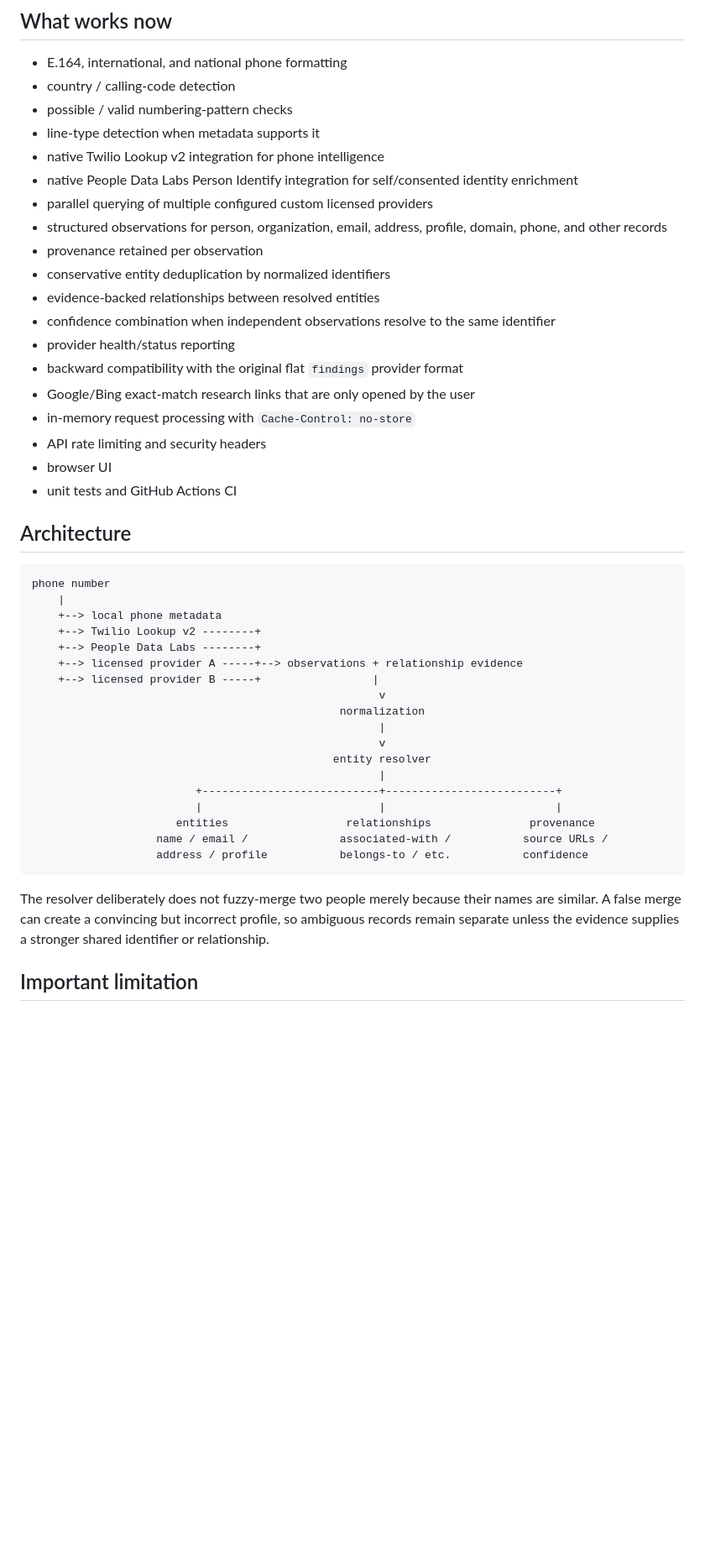
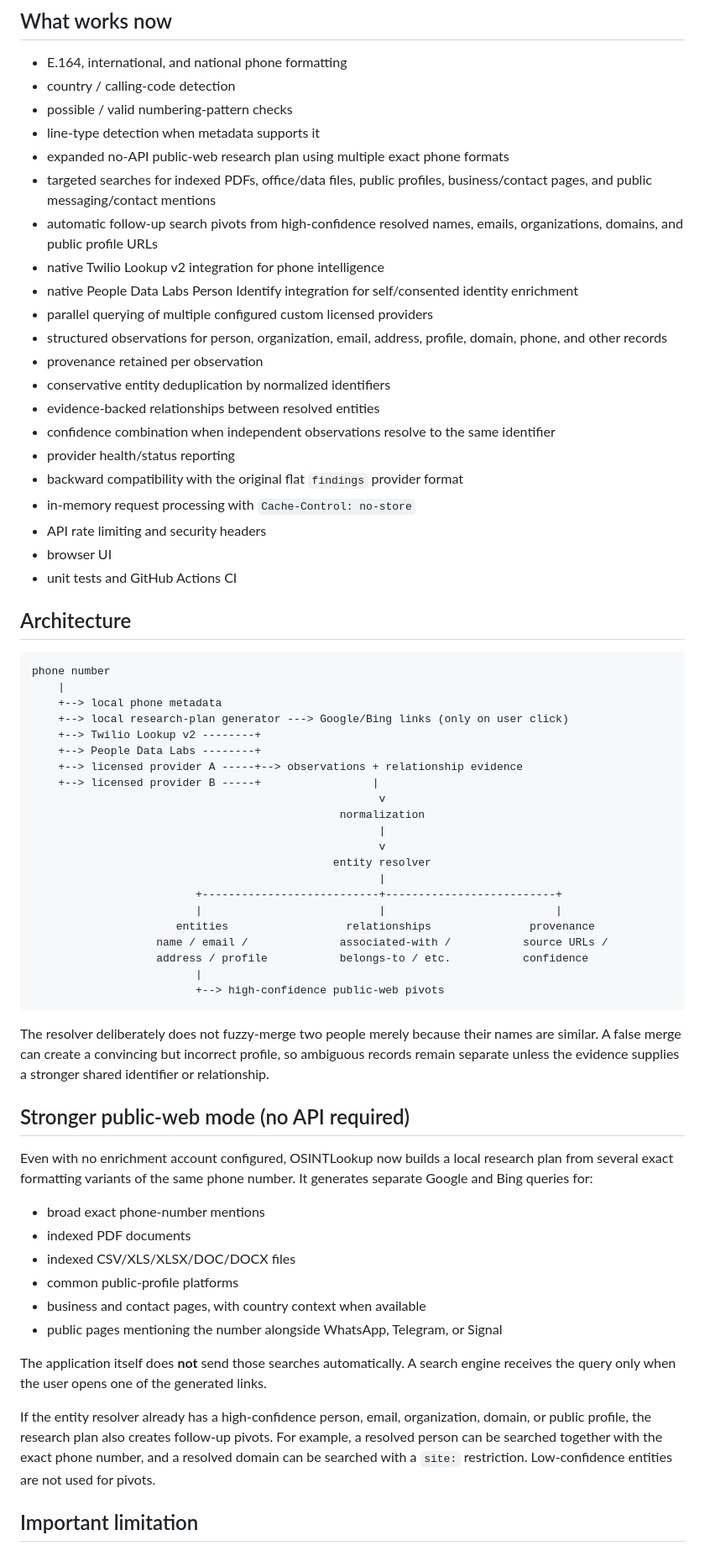
Before and after one commit to awet2001/OSINTLookup, a Markdown page: README.md, the part around one of its changes. Shown at 84% size. Drawn GitHub-style; blank space fills up the shorter version.

Commit message:
Document stronger no-API research mode

````diff
--- a/README.md
+++ b/README.md
@@ -12,6 +12,9 @@ It does **not** access private accounts, messages, device contents, passwords, o
 - country / calling-code detection
 - possible / valid numbering-pattern checks
 - line-type detection when metadata supports it
+- expanded no-API public-web research plan using multiple exact phone formats
+- targeted searches for indexed PDFs, office/data files, public profiles, business/contact pages, and public messaging/contact mentions
+- automatic follow-up search pivots from high-confidence resolved names, emails, organizations, domains, and public profile URLs
 - native Twilio Lookup v2 integration for phone intelligence
 - native People Data Labs Person Identify integration for self/consented identity enrichment
 - parallel querying of multiple configured custom licensed providers
@@ -22,7 +25,6 @@ It does **not** access private accounts, messages, device contents, passwords, o
 - confidence combination when independent observations resolve to the same identifier
 - provider health/status reporting
 - backward compatibility with the original flat `findings` provider format
-- Google/Bing exact-match research links that are only opened by the user
 - in-memory request processing with `Cache-Control: no-store`
 - API rate limiting and security headers
 - browser UI
@@ -34,6 +36,7 @@ It does **not** access private accounts, messages, device contents, passwords, o
 phone number
     |
     +--> local phone metadata
+    +--> local research-plan generator ---> Google/Bing links (only on user click)
     +--> Twilio Lookup v2 --------+
     +--> People Data Labs --------+
     +--> licensed provider A -----+--> observations + relationship evidence
@@ -49,9 +52,26 @@ phone number
                       entities                  relationships               provenance
                    name / email /              associated-with /           source URLs /
                    address / profile           belongs-to / etc.           confidence
+                         |
+                         +--> high-confidence public-web pivots
 ```
 
 The resolver deliberately does not fuzzy-merge two people merely because their names are similar. A false merge can create a convincing but incorrect profile, so ambiguous records remain separate unless the evidence supplies a stronger shared identifier or relationship.
+
+## Stronger public-web mode (no API required)
+
+Even with no enrichment account configured, OSINTLookup now builds a local research plan from several exact formatting variants of the same phone number. It generates separate Google and Bing queries for:
+
+- broad exact phone-number mentions
+- indexed PDF documents
+- indexed CSV/XLS/XLSX/DOC/DOCX files
+- common public-profile platforms
+- business and contact pages, with country context when available
+- public pages mentioning the number alongside WhatsApp, Telegram, or Signal
+
+The application itself does **not** send those searches automatically. A search engine receives the query only when the user opens one of the generated links.
+
+If the entity resolver already has a high-confidence person, email, organization, domain, or public profile, the research plan also creates follow-up pivots. For example, a resolved person can be searched together with the exact phone number, and a resolved domain can be searched with a `site:` restriction. Low-confidence entities are not used for pivots.
 
 ## Important limitation
 
````
Also changed, not shown: other parts of README.md (+5 -4 lines).
